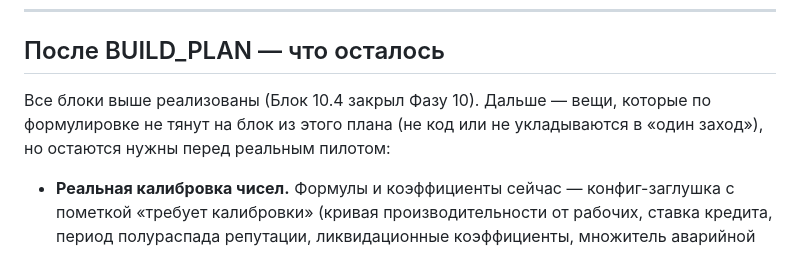
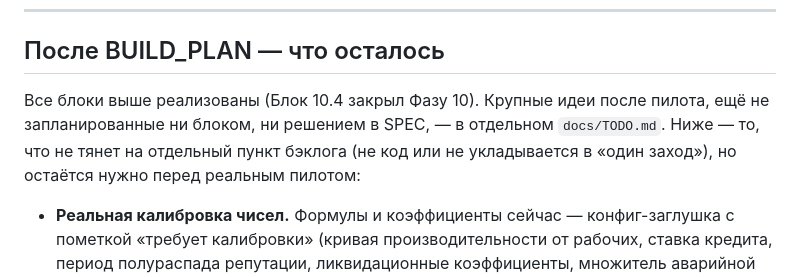
Before and after one commit to yafarkin/ImProd2, a Markdown page: docs/BUILD_PLAN.md, the part around the change. Drawn GitHub-style.

```diff
--- a/docs/BUILD_PLAN.md
+++ b/docs/BUILD_PLAN.md
@@ -231,8 +231,9 @@
 
 ## После BUILD_PLAN — что осталось
 
-Все блоки выше реализованы (Блок 10.4 закрыл Фазу 10). Дальше — вещи, которые по формулировке не
-тянут на блок из этого плана (не код или не укладываются в «один заход»), но остаются нужны перед
+Все блоки выше реализованы (Блок 10.4 закрыл Фазу 10). Крупные идеи после пилота, ещё не
+запланированные ни блоком, ни решением в SPEC, — в отдельном `docs/TODO.md`. Ниже — то, что не тянет
+на отдельный пункт бэклога (не код или не укладывается в «один заход»), но остаётся нужно перед
 реальным пилотом:
 
 - **Реальная калибровка чисел.** Формулы и коэффициенты сейчас — конфиг-заглушка с пометкой
```
Also changed, not shown: docs/TODO.md (added, +94 -0 lines).
